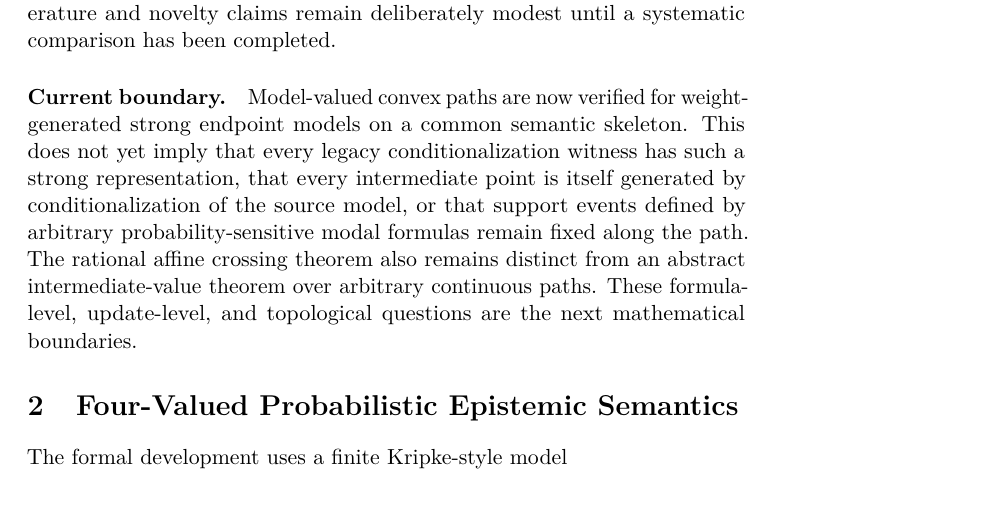
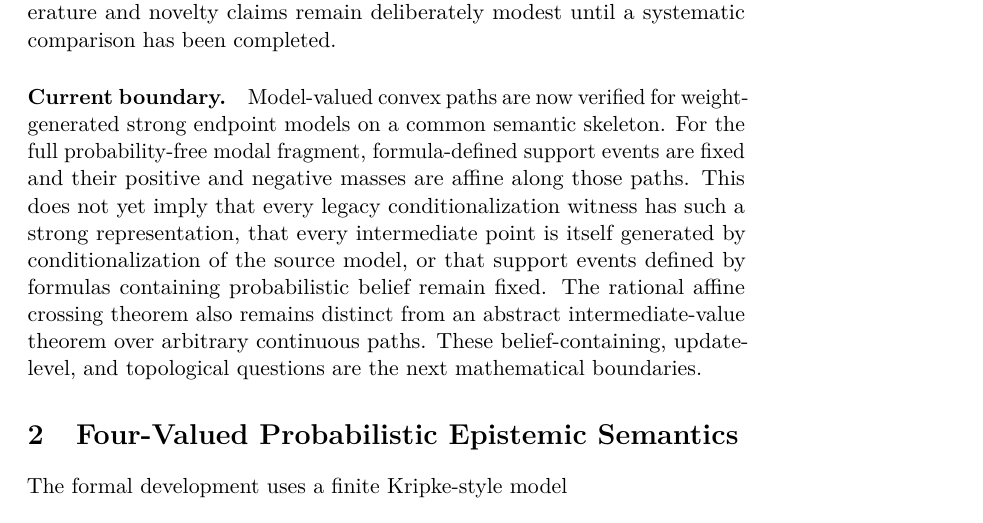
Before and after one commit to cr4bbz/4PEL-Lean-Formalization, a LaTeX paper (paper/main.tex, which reads paper/sections/01_introduction.tex): part of page 4 of 35, cut so that both start at the same text. Compiled offline with pdfLaTeX.

Commit message:
Update paper/sections/01_introduction.tex for verified complex-coordinate results

```diff
--- a/paper/sections/01_introduction.tex
+++ b/paper/sections/01_introduction.tex
@@ -76,4 +76,4 @@ This yields a compact structural picture:
 The paper distinguishes four levels throughout. Machine-checked theorems are reported as such. Finite witness constructions are not silently generalized beyond their quantified statement. Geometric and philosophical readings are identified as interpretations. Literature and novelty claims remain deliberately modest until a systematic comparison has been completed.
 
 \paragraph{Current boundary.}
-Model-valued convex paths are now verified for weight-generated strong endpoint models on a common semantic skeleton. This does not yet imply that every legacy conditionalization witness has such a strong representation, that every intermediate point is itself generated by conditionalization of the source model, or that support events defined by arbitrary probability-sensitive modal formulas remain fixed along the path. The rational affine crossing theorem also remains distinct from an abstract intermediate-value theorem over arbitrary continuous paths. These formula-level, update-level, and topological questions are the next mathematical boundaries.
+Model-valued convex paths are now verified for weight-generated strong endpoint models on a common semantic skeleton. For the full probability-free modal fragment, formula-defined support events are fixed and their positive and negative masses are affine along those paths. This does not yet imply that every legacy conditionalization witness has such a strong representation, that every intermediate point is itself generated by conditionalization of the source model, or that support events defined by formulas containing probabilistic belief remain fixed. The rational affine crossing theorem also remains distinct from an abstract intermediate-value theorem over arbitrary continuous paths. These belief-containing, update-level, and topological questions are the next mathematical boundaries.
```
